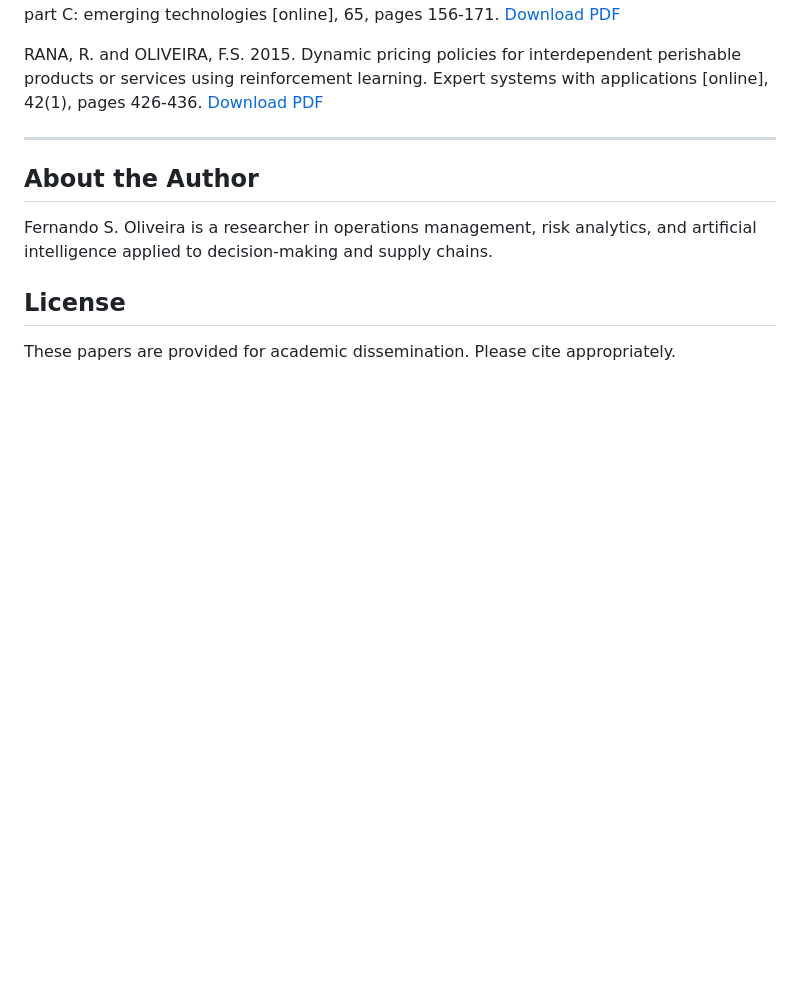
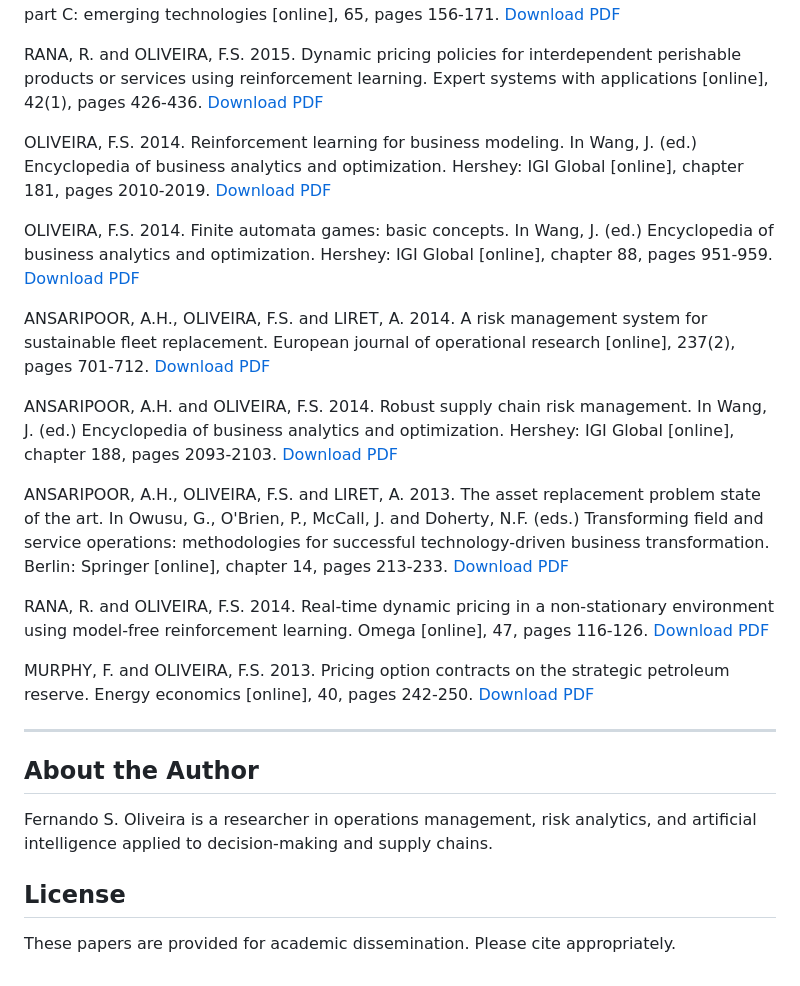
Before and after one commit to foliveira18/published_articles, a Markdown page: README.md, the part around the change. GitHub-like rendering; blank space fills up the shorter version.

```diff
--- a/README.md
+++ b/README.md
@@ -59,6 +59,32 @@ ANSARIPOOR, A.H., OLIVEIRA, F.S. and LIRET, A. 2016. Recursive expected conditio
 RANA, R. and OLIVEIRA, F.S. 2015. Dynamic pricing policies for interdependent perishable products or services using reinforcement learning. Expert systems with applications [online], 42(1), pages 426-436.
 [Download PDF](https://github.com/foliveira18/published_articles/blob/main/RANA%202015%20Dynamic%20pricing%20policies.pdf)
 
+OLIVEIRA, F.S. 2014. Reinforcement learning for business modeling. In Wang, J. (ed.) Encyclopedia of business analytics and optimization. Hershey: IGI Global [online], chapter 181, pages 2010-2019.
+[Download PDF](https://github.com/foliveira18/published_articles/blob/main/OLIVEIRA%202014%20Reinforcement%20learning%20(AAM).pdf)
+
+OLIVEIRA, F.S. 2014. Finite automata games: basic concepts. In Wang, J. (ed.) Encyclopedia of business analytics and optimization. Hershey: IGI Global [online], chapter 88, pages 951-959.
+[Download PDF](https://github.com/foliveira18/published_articles/blob/main/OLIVEIRA%202014%20Finite%20automata%20games%20(AAM).pdf)
+
+ANSARIPOOR, A.H., OLIVEIRA, F.S. and LIRET, A. 2014. A risk management system for sustainable fleet replacement. European journal of operational research [online], 237(2), pages 701-712.
+[Download PDF](https://github.com/foliveira18/published_articles/blob/main/ANSARIPOOR%202014%20A%20risk%20management%20system.pdf)
+
+ANSARIPOOR, A.H. and OLIVEIRA, F.S. 2014. Robust supply chain risk management. In Wang, J. (ed.) Encyclopedia of business analytics and optimization. Hershey: IGI Global [online], chapter 188, pages 2093-2103.
+[Download PDF](https://github.com/foliveira18/published_articles/blob/main/ANSARIPOOR%202014%20Robust%20Supply%20Chain.pdf)
+
+ANSARIPOOR, A.H., OLIVEIRA, F.S. and LIRET, A. 2013. The asset replacement problem state of the art. In Owusu, G., O'Brien, P., McCall, J. and Doherty, N.F. (eds.) Transforming field and service operations: methodologies for successful technology-driven business transformation. Berlin: Springer [online], chapter 14, pages 213-233.
+[Download PDF](https://github.com/foliveira18/published_articles/blob/main/ANSARIPOOR%202013%20The%20asset%20replacement%20problem%20(AAM%20v1)%20(1).pdf)
+
+RANA, R. and OLIVEIRA, F.S. 2014. Real-time dynamic pricing in a non-stationary environment using model-free reinforcement learning. Omega [online], 47, pages 116-126.
+[Download PDF](https://github.com/foliveira18/published_articles/blob/main/RANA%202014%20Real-time%20dynamic%20pricing.pdf)
+
+
+MURPHY, F. and OLIVEIRA, F.S. 2013. Pricing option contracts on the strategic petroleum reserve. Energy economics [online], 40, pages 242-250.
+[Download PDF](https://github.com/foliveira18/published_articles/blob/main/MURPHY%202013%20Pricing%20option%20contracts.pdf)
+
+
+
+
+
 
 ---
 
```
